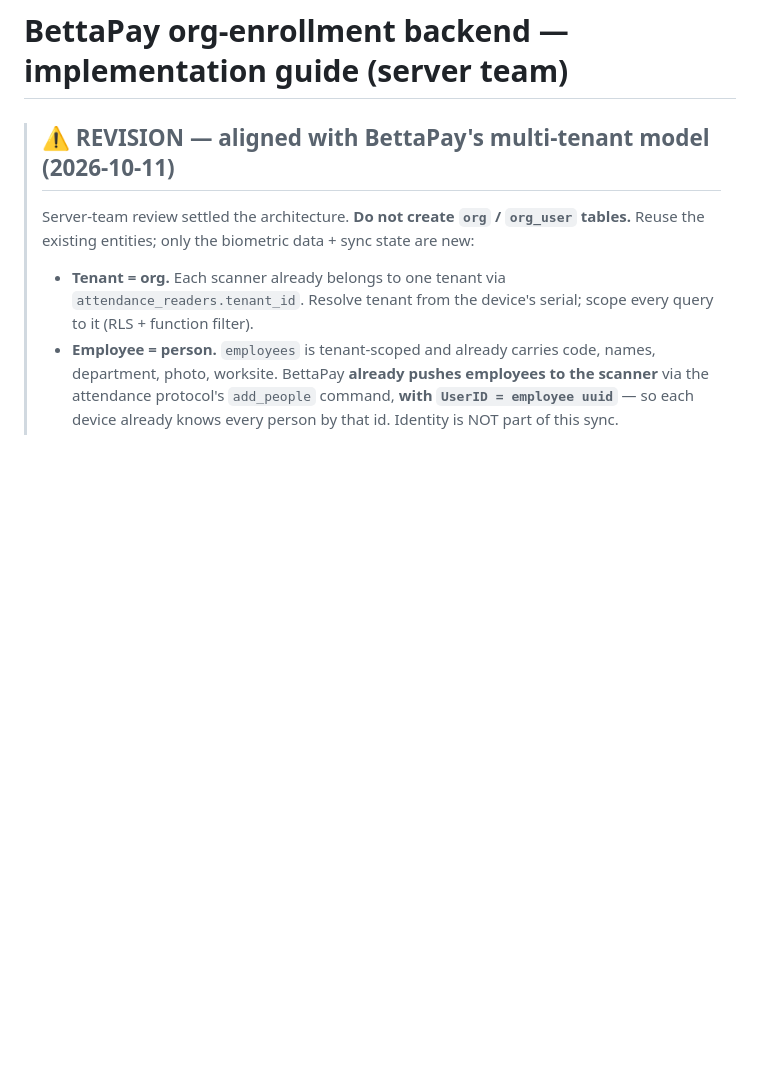
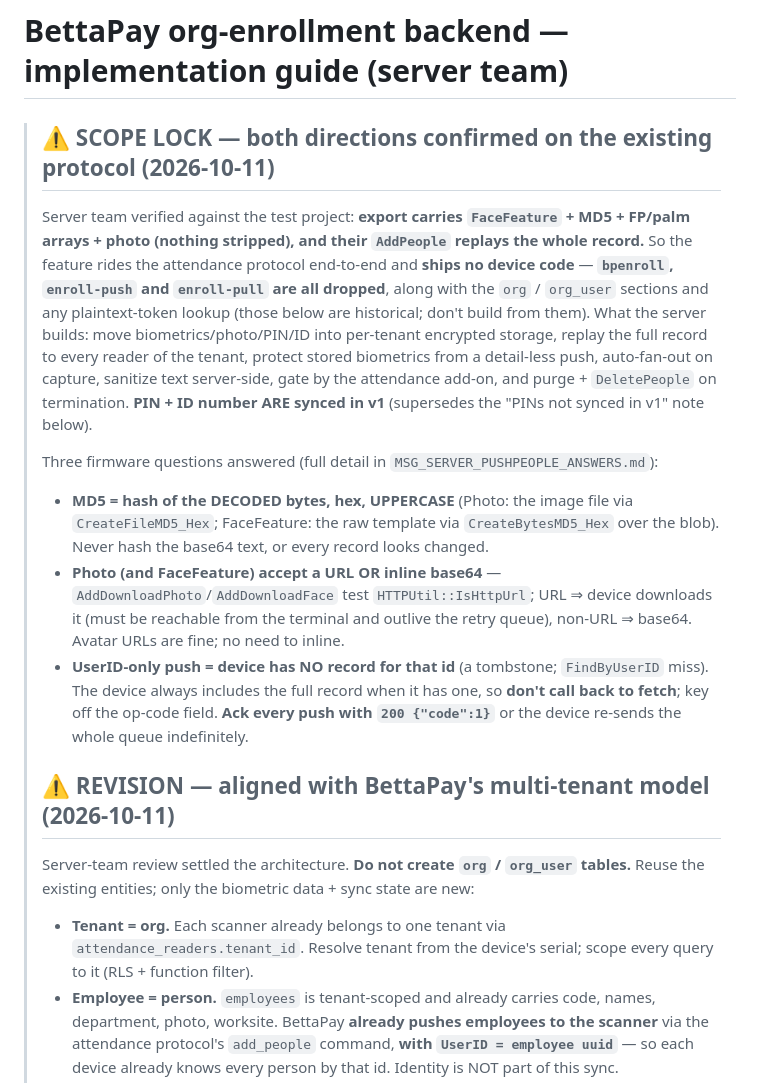
Before and after one commit to polys248/BP-8396-firmware, a Markdown page: bettapay-enroll/SERVER_SPEC_ENROLLMENT.md, the part around the change. Rendered like a GitHub page; blank space fills up the shorter version.

Commit message:
spec+msg: answer server MD5/photo-URL/empty-push questions; scope-lock to existing protocol (drop bpenroll/enroll-pull)

```diff
--- a/bettapay-enroll/SERVER_SPEC_ENROLLMENT.md
+++ b/bettapay-enroll/SERVER_SPEC_ENROLLMENT.md
@@ -1,5 +1,29 @@
 # BettaPay org-enrollment backend — implementation guide (server team)
 
+> ## ⚠ SCOPE LOCK — both directions confirmed on the existing protocol (2026-10-11)
+> Server team verified against the test project: **export carries `FaceFeature` + MD5 + FP/palm
+> arrays + photo (nothing stripped), and their `AddPeople` replays the whole record.** So the
+> feature rides the attendance protocol end-to-end and **ships no device code** —
+> **`bpenroll`, `enroll-push` and `enroll-pull` are all dropped**, along with the `org` /
+> `org_user` sections and any plaintext-token lookup (those below are historical; don't build
+> from them). What the server builds: move biometrics/photo/PIN/ID into per-tenant encrypted
+> storage, replay the full record to every reader of the tenant, protect stored biometrics from a
+> detail-less push, auto-fan-out on capture, sanitize text server-side, gate by the attendance
+> add-on, and purge + `DeletePeople` on termination. **PIN + ID number ARE synced in v1**
+> (supersedes the "PINs not synced in v1" note below).
+>
+> Three firmware questions answered (full detail in `MSG_SERVER_PUSHPEOPLE_ANSWERS.md`):
+> - **MD5 = hash of the DECODED bytes, hex, UPPERCASE** (Photo: the image file via
+>   `CreateFileMD5_Hex`; FaceFeature: the raw template via `CreateBytesMD5_Hex` over the blob).
+>   Never hash the base64 text, or every record looks changed.
+> - **Photo (and FaceFeature) accept a URL OR inline base64** — `AddDownloadPhoto`/`AddDownloadFace`
+>   test `HTTPUtil::IsHttpUrl`; URL ⇒ device downloads it (must be reachable from the terminal and
+>   outlive the retry queue), non-URL ⇒ base64. Avatar URLs are fine; no need to inline.
+> - **UserID-only push = device has NO record for that id** (a tombstone; `FindByUserID` miss).
+>   The device always includes the full record when it has one, so **don't call back to fetch**;
+>   key off the op-code field. **Ack every push with `200 {"code":1}`** or the device re-sends the
+>   whole queue indefinitely.
+>
 > ## ⚠ REVISION — aligned with BettaPay's multi-tenant model (2026-10-11)
 > Server-team review settled the architecture. **Do not create `org` / `org_user` tables.**
 > Reuse the existing entities; only the biometric data + sync state are new:
```
Also changed, not shown: bettapay-enroll/MSG_SERVER_PUSHPEOPLE_ANSWERS.md (added, +78 -0 lines).
